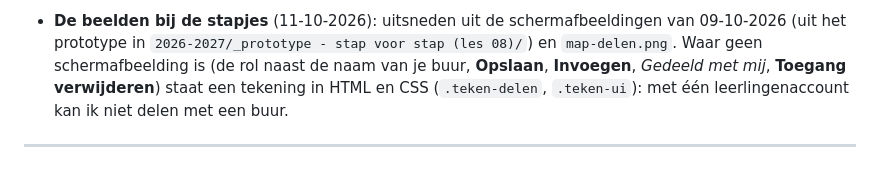
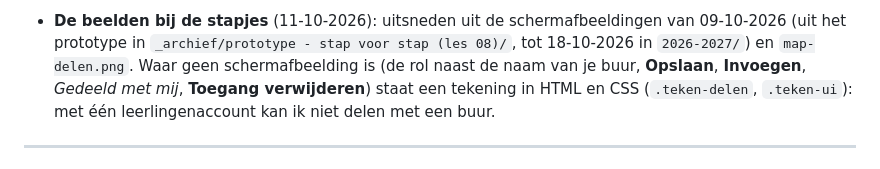
Before and after one commit to jonasdaltongent/Delen-NovaDepot, a Markdown page: README.md, the part around the change. GitHub-like rendering.

Commit message:
README: het prototype staat nu in _archief/
Co-Authored-By: Claude Opus 5.5 <noreply@anthropic.com>

```diff
--- a/README.md
+++ b/README.md
@@ -73,7 +73,7 @@ midden **één stap** met vijf vaste blokken, rechts de **checklist** met 19 tak
   regel onder het stapje of de handeling waar het misloopt; het tipvak bevat de meest waarschijnlijke fout. De
   hulpvolgorde is korter: *Toon stapjes* → je buur → jij.
 - **De beelden bij de stapjes** (11-10-2026): uitsneden uit de schermafbeeldingen van 09-10-2026 (uit het prototype
-  in `2026-2027/_prototype - stap voor stap (les 08)/`) en `map-delen.png`. Waar geen schermafbeelding is (de rol
+  in `_archief/prototype - stap voor stap (les 08)/`, tot 18-10-2026 in `2026-2027/`) en `map-delen.png`. Waar geen schermafbeelding is (de rol
   naast de naam van je buur, **Opslaan**, **Invoegen**, *Gedeeld met mij*, **Toegang verwijderen**) staat een tekening
   in HTML en CSS (`.teken-delen`, `.teken-ui`): met één leerlingenaccount kan ik niet delen met een buur.
 
```
